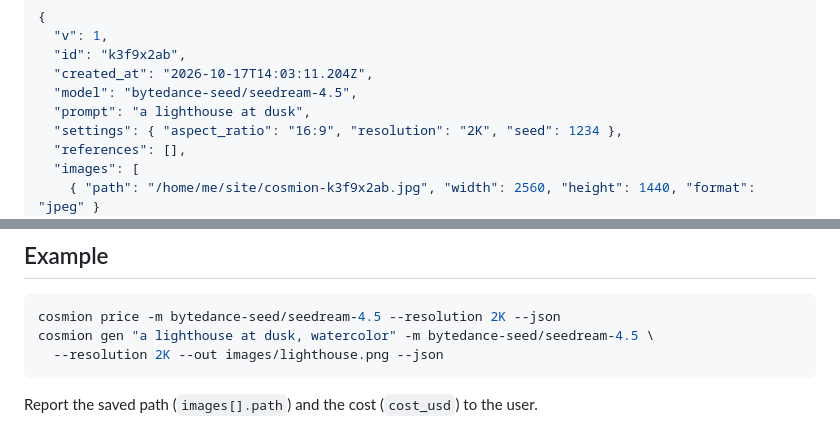
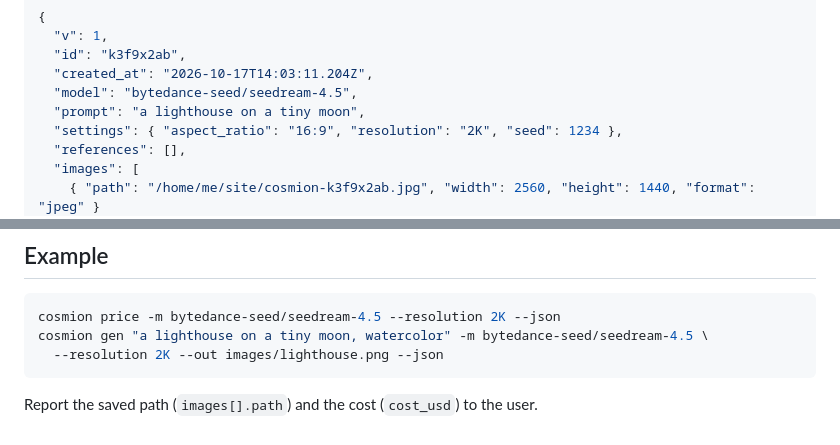
Before and after one commit to neal-kyle/cosmion, a Markdown page: SKILL.md, 2 parts joined by grey strips. GitHub-like rendering.

````diff
--- a/SKILL.md
+++ b/SKILL.md
@@ -92,7 +92,7 @@ Options: `-m, --model <id>` (default `COSMION_MODEL`), the gen options above,
   "id": "k3f9x2ab",
   "created_at": "2026-10-17T14:03:11.204Z",
   "model": "bytedance-seed/seedream-4.5",
-  "prompt": "a lighthouse at dusk",
+  "prompt": "a lighthouse on a tiny moon",
   "settings": { "aspect_ratio": "16:9", "resolution": "2K", "seed": 1234 },
   "references": [],
   "images": [
@@ -356,7 +356,7 @@ With `--json`, a failure prints one object on stdout:
 
 ```sh
 cosmion price -m bytedance-seed/seedream-4.5 --resolution 2K --json
-cosmion gen "a lighthouse at dusk, watercolor" -m bytedance-seed/seedream-4.5 \
+cosmion gen "a lighthouse on a tiny moon, watercolor" -m bytedance-seed/seedream-4.5 \
   --resolution 2K --out images/lighthouse.png --json
 ```
 
````
Also changed, not shown: README.md (+8 -7 lines), docs/images/home-screen.png, 1 other file.
